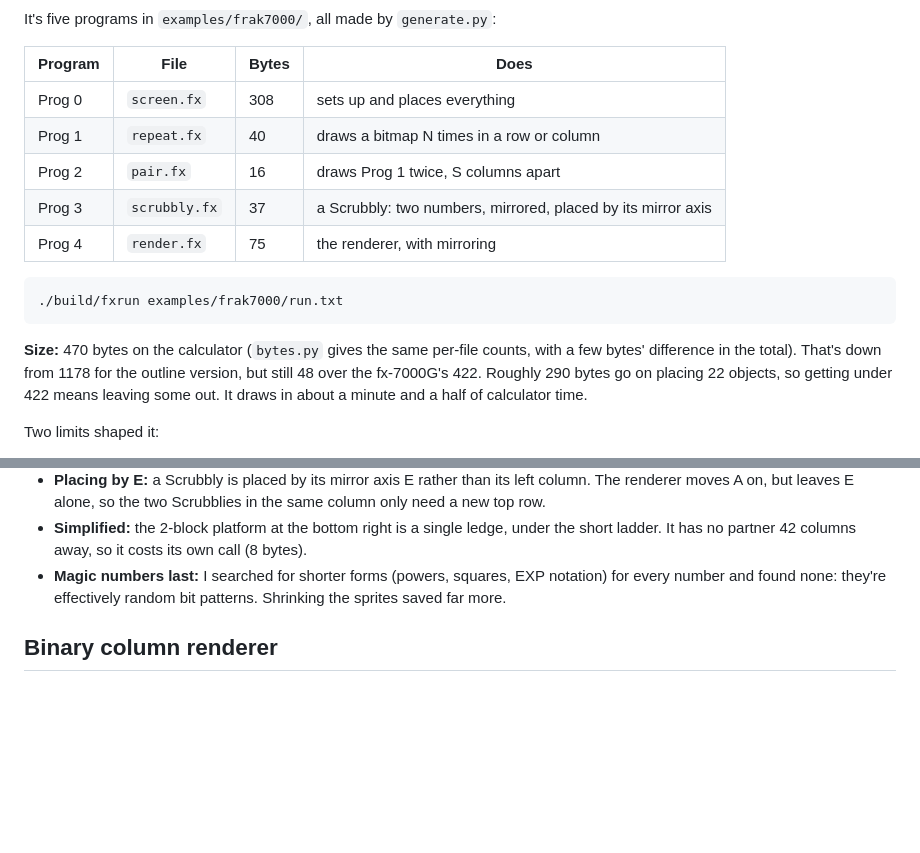
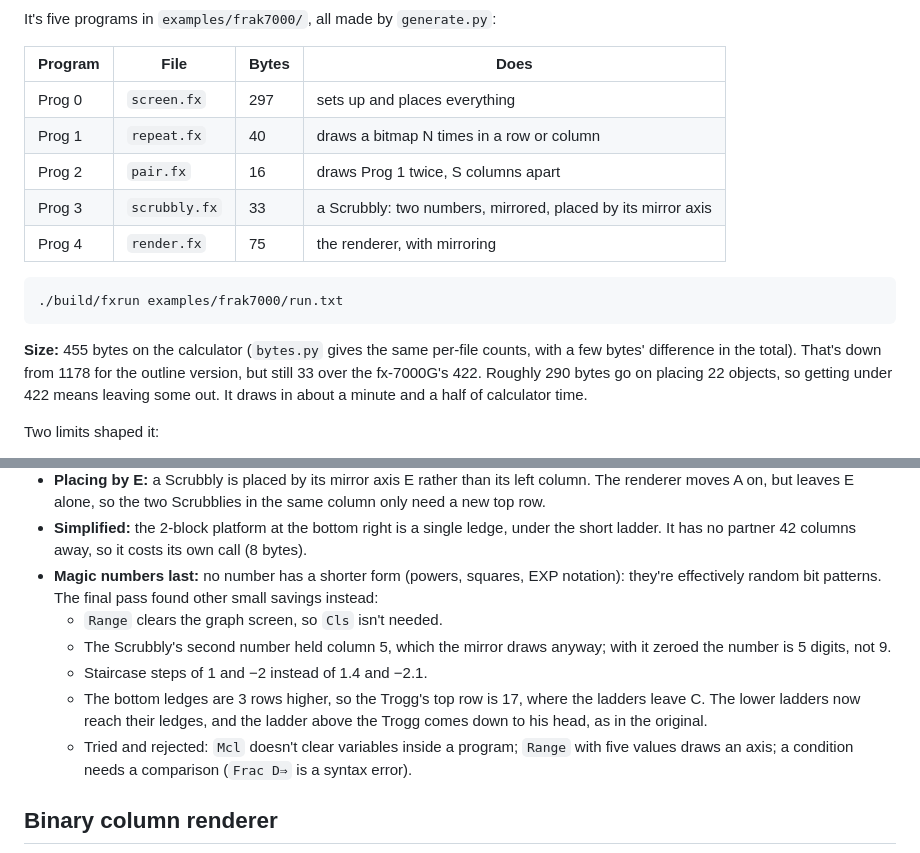
Before and after one commit to nickpellinguk/casio-doom, a Markdown page: README.md, 2 parts joined by grey strips. Drawn GitHub-style; blank space fills up the shorter version.

Commit message:
Final magic-number pass on the compact Frak! screen
- Range clears the graph screen, so Cls goes.
- The Scrubbly's second number no longer stores column 5, which the
  mirror draws anyway: 34266 instead of a 9-digit number.
- Staircase steps rounded to 1 and -2.
- Bottom ledges 3 rows higher, so the Trogg's top row is 17, where the
  ladders leave C; the lower ladders now reach their ledges.

Tried and rejected: Mcl doesn't clear variables in a program, a
five-value Range draws an axis, and a bare Frac D⇒ is a syntax error.
455 bytes in total, down from 470.

Co-Authored-By: Claude Opus 5.5 <noreply@anthropic.com>
Claude-Session: https://claude.ai/code/session_016GEqmgEKmzw3nFxtSLjgjq

````diff
--- a/README.md
+++ b/README.md
@@ -154,19 +154,19 @@ It's five programs in `examples/frak7000/`, all made by `generate.py`:
 
 | Program | File | Bytes | Does |
 |---|---|---|---|
-| Prog 0 | `screen.fx` | 308 | sets up and places everything |
+| Prog 0 | `screen.fx` | 297 | sets up and places everything |
 | Prog 1 | `repeat.fx` | 40 | draws a bitmap N times in a row or column |
 | Prog 2 | `pair.fx` | 16 | draws Prog 1 twice, S columns apart |
-| Prog 3 | `scrubbly.fx` | 37 | a Scrubbly: two numbers, mirrored, placed by its mirror axis |
+| Prog 3 | `scrubbly.fx` | 33 | a Scrubbly: two numbers, mirrored, placed by its mirror axis |
 | Prog 4 | `render.fx` | 75 | the renderer, with mirroring |
 
 ```bash
 ./build/fxrun examples/frak7000/run.txt
 ```
 
-**Size:** 470 bytes on the calculator (`bytes.py` gives the same per-file
+**Size:** 455 bytes on the calculator (`bytes.py` gives the same per-file
 counts, with a few bytes' difference in the total). That's down from 1178 for
-the outline version, but still 48 over the fx-7000G's 422. Roughly 290 bytes
+the outline version, but still 33 over the fx-7000G's 422. Roughly 290 bytes
 go on placing 22 objects, so getting under 422 means leaving some out. It
 draws in about a minute and a half of calculator time.
 
@@ -197,9 +197,19 @@ Two limits shaped it:
 - **Simplified:** the 2-block platform at the bottom right is a single
   ledge, under the short ladder. It has no partner 42 columns away, so it
   costs its own call (8 bytes).
-- **Magic numbers last:** I searched for shorter forms (powers, squares,
-  EXP notation) for every number and found none: they're effectively random
-  bit patterns. Shrinking the sprites saved far more.
+- **Magic numbers last:** no number has a shorter form (powers, squares,
+  EXP notation): they're effectively random bit patterns. The final pass
+  found other small savings instead:
+  - `Range` clears the graph screen, so `Cls` isn't needed.
+  - The Scrubbly's second number held column 5, which the mirror draws
+    anyway; with it zeroed the number is 5 digits, not 9.
+  - Staircase steps of 1 and −2 instead of 1.4 and −2.1.
+  - The bottom ledges are 3 rows higher, so the Trogg's top row is 17, where
+    the ladders leave C. The lower ladders now reach their ledges, and the
+    ladder above the Trogg comes down to his head, as in the original.
+  - Tried and rejected: `Mcl` doesn't clear variables inside a program;
+    `Range` with five values draws an axis; a condition needs a comparison
+    (`Frac D⇒` is a syntax error).
 
 ## Binary column renderer
 
````
Also changed, not shown: media/frak7000.png, 3 other files.
